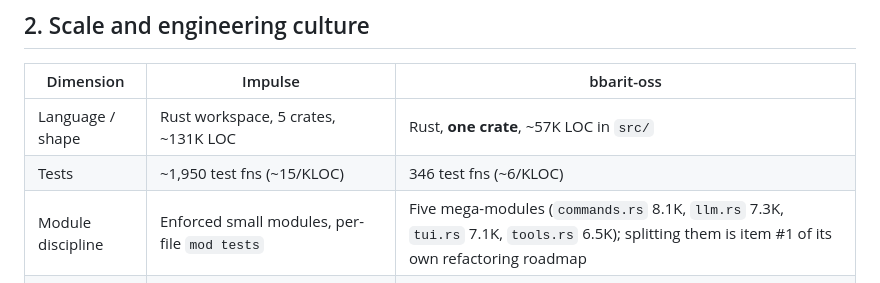
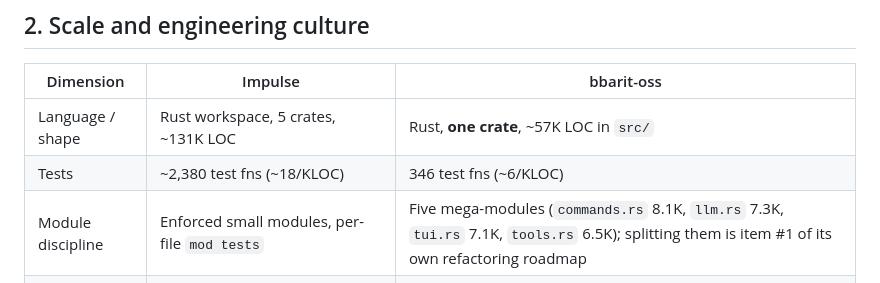
Before and after one commit to Jimthetaxguy/IMPULSE-rs, a Markdown page: docs/research/2026-08-09-bbarit-agent-oss-comparison.md, the part around the change. Rendered like a GitHub page.

```diff
--- a/docs/research/2026-08-09-bbarit-agent-oss-comparison.md
+++ b/docs/research/2026-08-09-bbarit-agent-oss-comparison.md
@@ -57,7 +57,7 @@ aims at.
 | Dimension | Impulse | bbarit-oss |
 |---|---|---|
 | Language / shape | Rust workspace, 5 crates, ~131K LOC | Rust, **one crate**, ~57K LOC in `src/` |
-| Tests | ~1,950 test fns (~15/KLOC) | 346 test fns (~6/KLOC) |
+| Tests | ~2,380 test fns (~18/KLOC) | 346 test fns (~6/KLOC) |
 | Module discipline | Enforced small modules, per-file `mod tests` | Five mega-modules (`commands.rs` 8.1K, `llm.rs` 7.3K, `tui.rs` 7.1K, `tools.rs` 6.5K); splitting them is item #1 of its own refactoring roadmap |
 | Lint gate | `clippy --workspace --all-targets -- -D warnings` mandatory | fmt is the hard CI gate; **clippy is advisory** (zero warnings kept by convention) |
 | Public history | Full commit history | **One squashed commit** — provenance disclosed for code lineage, not development history |
```
Also changed, not shown: docs/research/2026-08-09-omnigent-comparison.md (+5 -4 lines).
